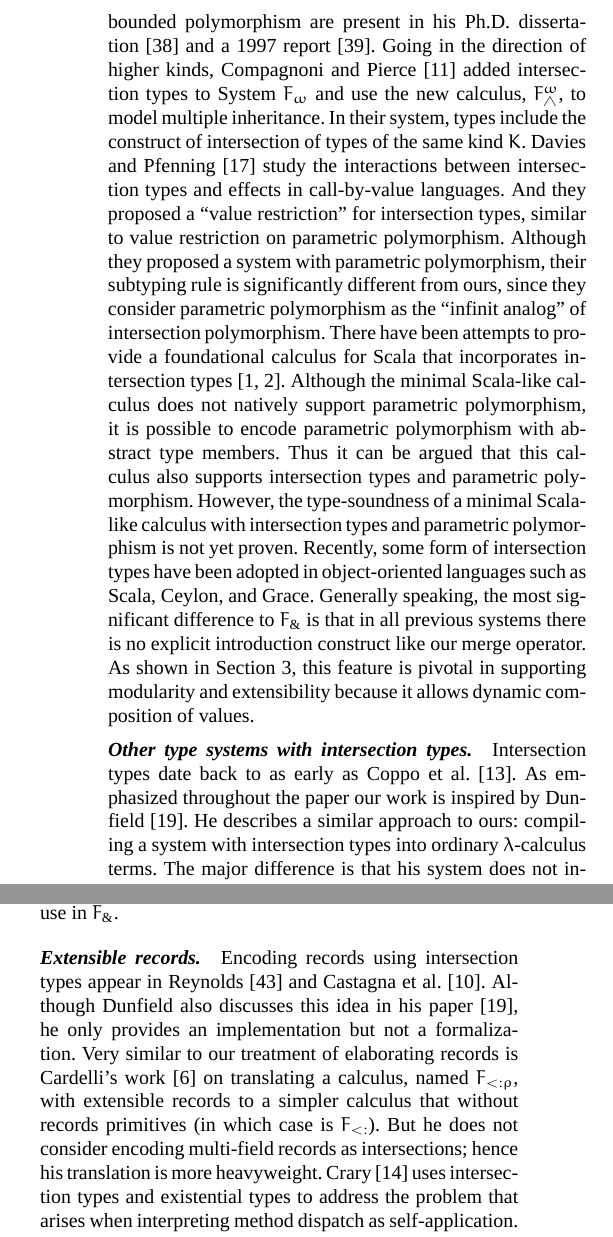
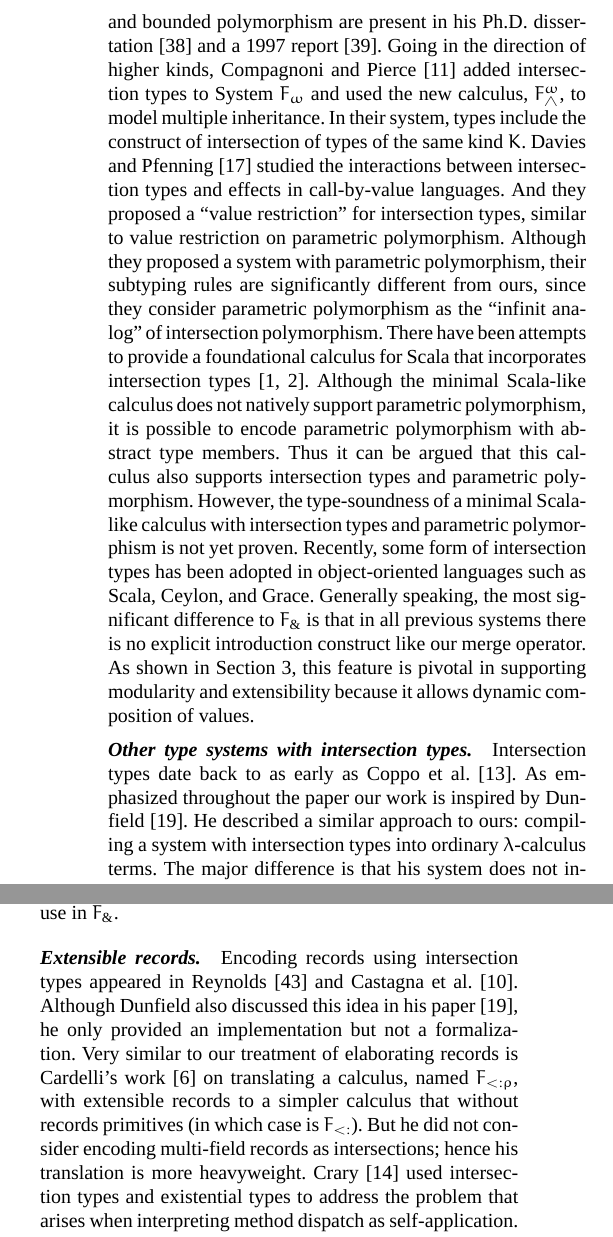
Before and after one commit to zhiyuanshi/intersection, a LaTeX paper (paper/main.tex, which reads paper/sections/related-work.tex): two parts of the columns of page 12 of 20, joined at a grey line, cut so that both start at the same text. Compiled offline with XeLaTeX; a missing font is replaced by an installed copy or a similar font.

Commit message:
Tenses and conjugation

```diff
--- a/paper/sections/related-work.tex
+++ b/paper/sections/related-work.tex
@@ -23,15 +23,15 @@ types and bounded polymorphism are present in his Ph.D.
 dissertation~\cite{pierce1991programming2} and a 1997
 report~\cite{pierce1997intersection}. Going in the direction of higher
 kinds, Compagnoni and Pierce~\cite{compagnoni1996higher} added
-intersection types to System $ F_{\omega} $ and use the new calculus,
+intersection types to System $ F_{\omega} $ and used the new calculus,
 $ F^{\omega}_{\wedge} $, to model multiple inheritance. In their
 system, types include the construct of intersection of types of the
 same kind $ K $. Davies and Pfenning
-\cite{davies2000intersection} study the interactions between
+\cite{davies2000intersection} studied the interactions between
 intersection types and effects in call-by-value languages. And they
 proposed a ``value restriction'' for intersection types, similar to
 value restriction on parametric polymorphism. Although they proposed a system with
-parametric polymorphism, their subtyping rule is significantly different from ours,
+parametric polymorphism, their subtyping rules are significantly different from ours,
 since they consider parametric polymorphism
 as the ``infinit analog'' of intersection polymorphism.
 There have been attempts to provide a foundational calculus
@@ -44,7 +44,7 @@ this calculus also supports intersection types and parametric
 polymorphism. However, the type-soundness of a minimal Scala-like
 calculus with intersection types and parametric polymorphism is not
 yet proven. Recently, some form of intersection
-types have been adopted in object-oriented languages such as Scala,
+types has been adopted in object-oriented languages such as Scala,
 Ceylon, and Grace. Generally speaking,
 the most significant difference to \name is that in all previous systems
 there is no explicit introduction construct like our merge operator. As shown in
@@ -71,7 +71,7 @@ let merge [A, B] (f: ExpAlg A) (g: ExpAlg B) = {
 \paragraph{Other type systems with intersection types.}
 Intersection types date back to as early as Coppo et
 al.~\cite{coppo1981functional}. As emphasized throughout the paper our
-work is inspired by Dunfield~\cite{dunfield2014elaborating}. He describes a similar approach to ours:
+work is inspired by Dunfield~\cite{dunfield2014elaborating}. He described a similar approach to ours:
 compiling a system with intersection types into ordinary $ \lambda $-calculus
 terms. The major difference is that his system does not include parametric
 polymorphism, while ours does not include unions. Besides, our rules are
@@ -161,16 +161,16 @@ extensibility.
 
 % http://elm-lang.org/learn/Records.elm
 
-Encoding records using intersection types appear in
+Encoding records using intersection types appeared in
 Reynolds~\cite{reynolds1997design} and Castagna et
-al.~\cite{castagna1995calculus}. Although Dunfield also discusses this idea in
-his paper \cite{dunfield2014elaborating}, he only provides an implementation but
+al.~\cite{castagna1995calculus}. Although Dunfield also discussed this idea in
+his paper \cite{dunfield2014elaborating}, he only provided an implementation but
 not a formalization. Very similar to our treatment of elaborating records is
 Cardelli's work~\cite{cardelli1992extensible} on translating a calculus, named
 $ F_{\subtype \rho}$, with extensible records to a simpler calculus that without
-records primitives (in which case is $ F_{\subtype} $). But he does not consider
+records primitives (in which case is $ F_{\subtype} $). But he did not consider
 encoding multi-field records as intersections; hence his translation is more
-heavyweight. Crary~\cite{crary1998simple} uses intersection types and
+heavyweight. Crary~\cite{crary1998simple} used intersection types and
 existential types to address the problem that arises when interpreting method
 dispatch as self-application. But in his paper, intersection types are not used
 to encode multi-field records.
```
Also changed, not shown: paper/sections/related-work.tex (4 more changed lines).
